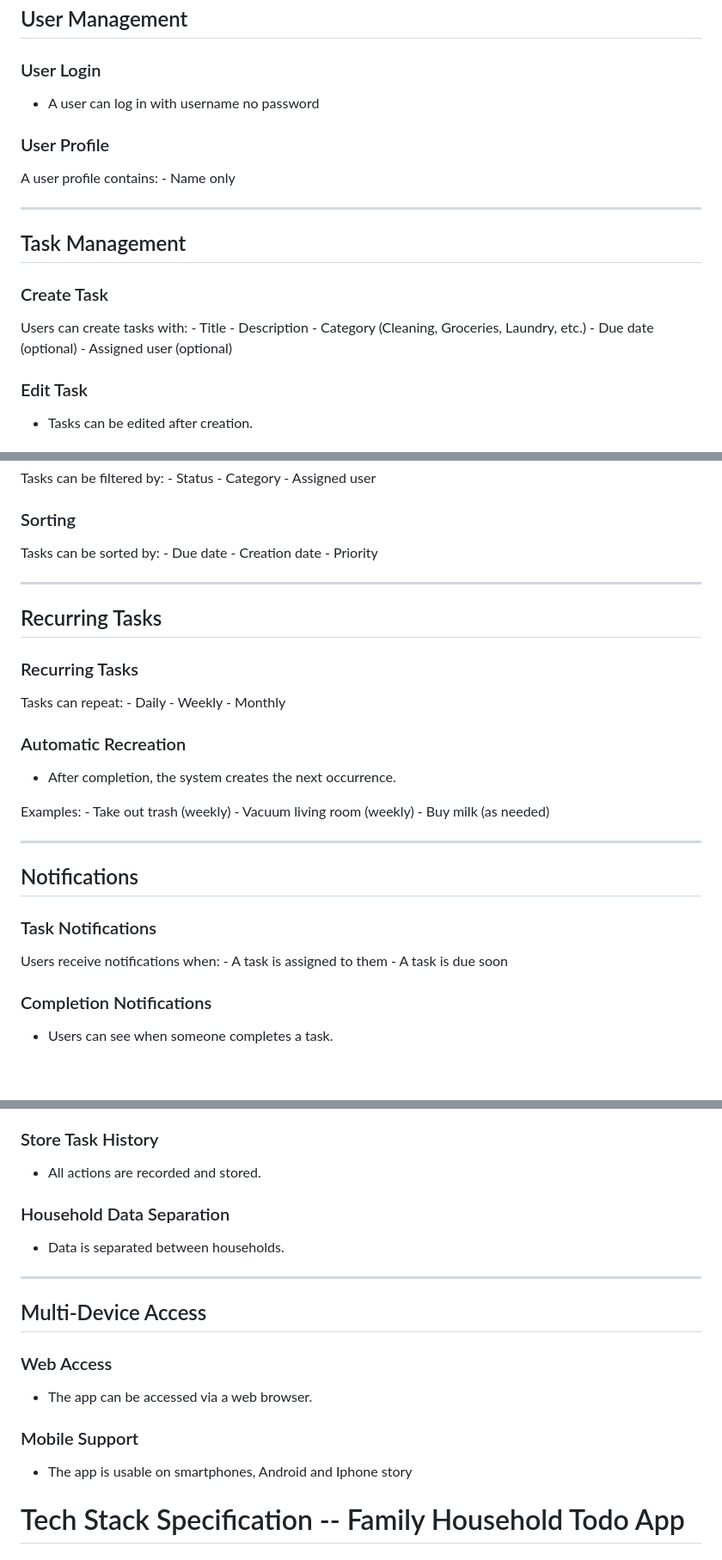
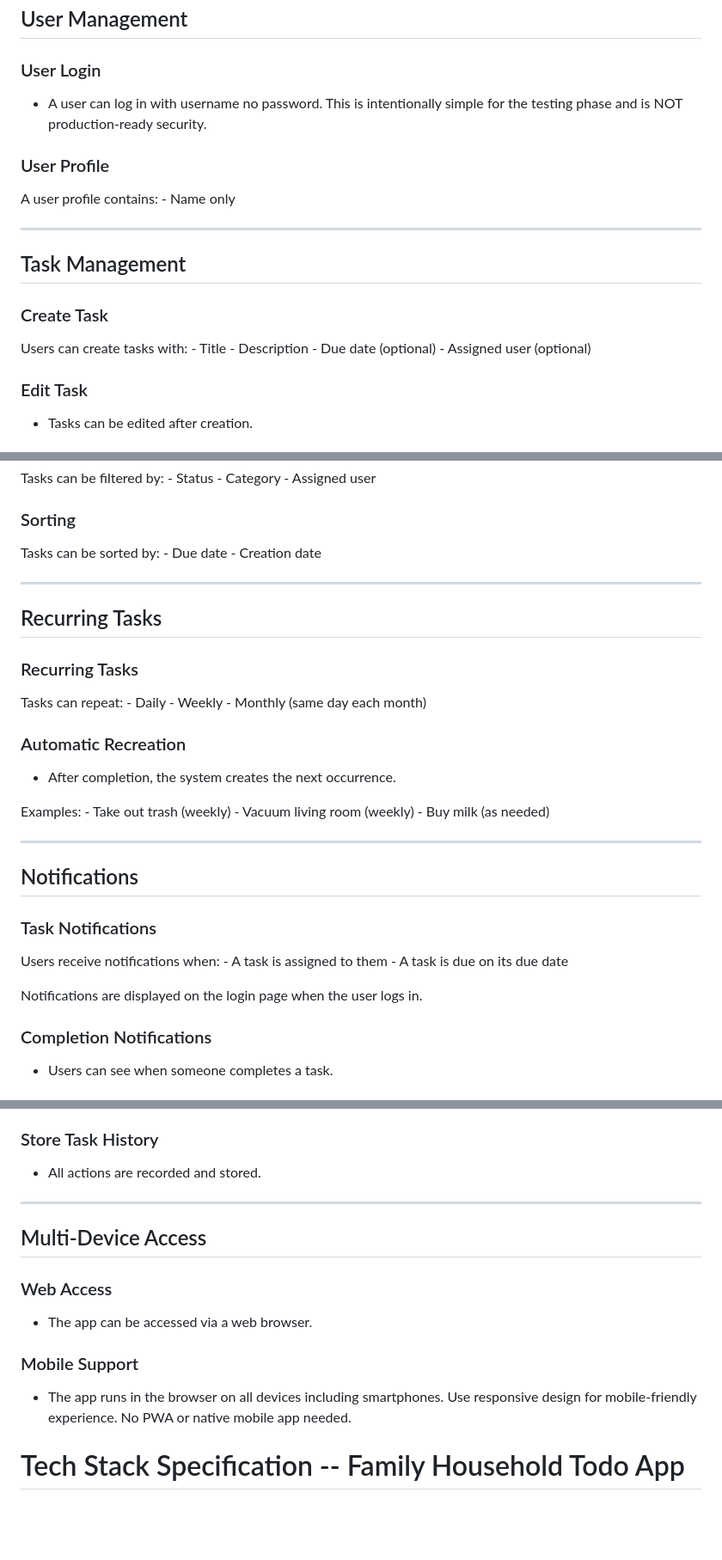
Before and after one commit to flrnsmnchr/homeTodo, a Markdown page: SPEC.md, 3 parts joined by grey strips. Shown at 86% size. Rendered like a GitHub page; blank space fills up the shorter version.

Commit message:
feedback from kilo integrated

```diff
--- a/SPEC.md
+++ b/SPEC.md
@@ -4,7 +4,7 @@
 
 ### User Login
 
--   A user can log in with username no password
+-   A user can log in with username no password. This is intentionally simple for the testing phase and is NOT production-ready security.
 
 ### User Profile
 
@@ -16,8 +16,7 @@ A user profile contains: - Name only
 
 ### Create Task
 
-Users can create tasks with: - Title - Description - Category (Cleaning,
-Groceries, Laundry, etc.) - Due date (optional) - Assigned user
+Users can create tasks with: - Title - Description - Due date (optional) - Assigned user
 (optional)
 
 ### Edit Task
@@ -93,7 +92,7 @@ Tasks can be filtered by: - Status - Category - Assigned user
 
 ### Sorting
 
-Tasks can be sorted by: - Due date - Creation date - Priority
+Tasks can be sorted by: - Due date - Creation date
 
 ------------------------------------------------------------------------
 
@@ -101,7 +100,7 @@ Tasks can be sorted by: - Due date - Creation date - Priority
 
 ### Recurring Tasks
 
-Tasks can repeat: - Daily - Weekly - Monthly
+Tasks can repeat: - Daily - Weekly - Monthly (same day each month)
 
 ### Automatic Recreation
 
@@ -117,7 +116,9 @@ milk (as needed)
 ### Task Notifications
 
 Users receive notifications when: - A task is assigned to them - A task
-is due soon
+is due on its due date
+
+Notifications are displayed on the login page when the user logs in.
 
 ### Completion Notifications
 
@@ -148,10 +149,6 @@ week
 
 -   All actions are recorded and stored.
 
-### Household Data Separation
-
--   Data is separated between households.
-
 ------------------------------------------------------------------------
 
 ## Multi-Device Access
@@ -162,8 +159,7 @@ week
 
 ### Mobile Support
 
--   The app is usable on smartphones, Android and Iphone
-story
+-   The app runs in the browser on all devices including smartphones. Use responsive design for mobile-friendly experience. No PWA or native mobile app needed.
 
 # Tech Stack Specification -- Family Household Todo App
 
```
Also changed, not shown: other parts of SPEC.md (+7 -4 lines).
